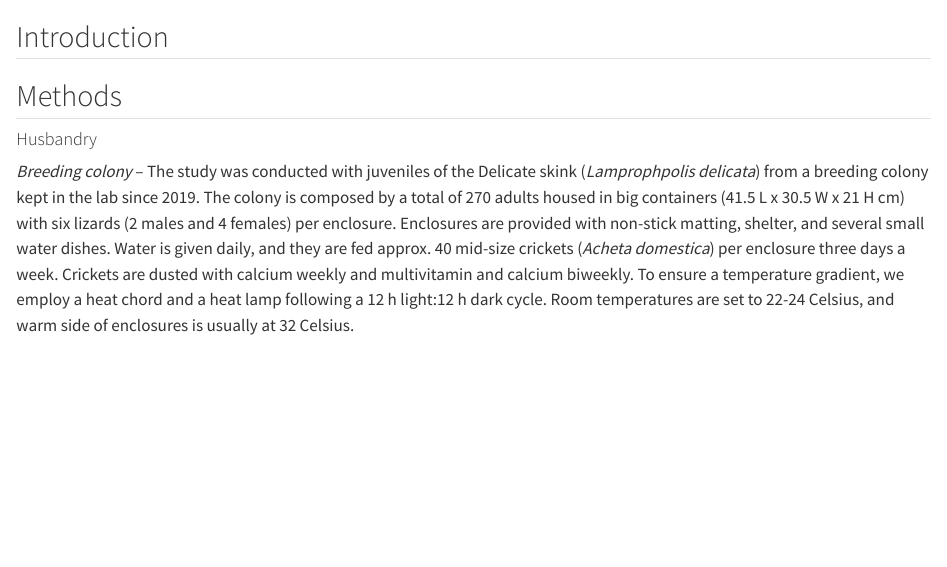
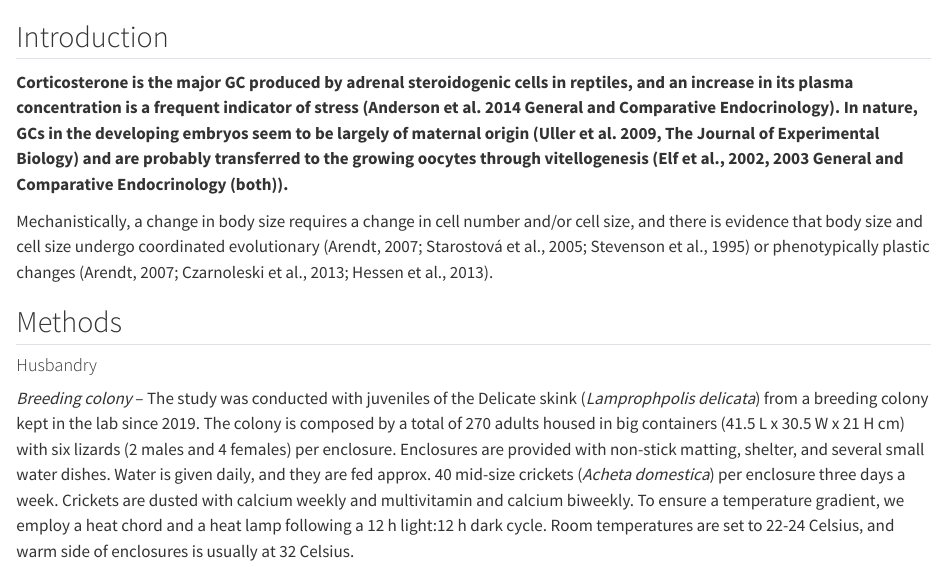
Before and after one commit to Pablo-Recio/CORT-Temp_Spatial_learning, a Quarto document (ms.qmd): the page in a window 1100 px wide, from its top. Rendered offline with R 4.5, knitr and Pandoc in place of Quarto, with nearby package versions; some code elsewhere in the file could not run offline; a font, style sheet, LaTeX package, included part or bibliography that could not be used is replaced or left out.

Commit message:
Update ms.qmd

````diff
--- a/ms.qmd
+++ b/ms.qmd
@@ -24,7 +24,20 @@ pacman::p_load(tidyverse, flextable, emmeans, DHARMa, brms, here, ggplot2, lme4,
 ```
 
 ## Introduction
+**Corticosterone is the major GC produced by
+adrenal steroidogenic cells in reptiles, and an increase in
+its plasma concentration is a frequent indicator of stress
+(Anderson et al. 2014 General and Comparative Endocrinology). In nature,
+GCs in the developing embryos seem to be largely of
+maternal origin (Uller et al. 2009, The Journal of Experimental Biology) and are probably transferred to the growing oocytes through vitellogenesis (Elf et al.,
+2002, 2003 General and Comparative Endocrinology (both)).**
 
+Mechanistically, a change in body size requires
+a change in cell number and/or cell size, and there is evidence that
+body size and cell size undergo coordinated evolutionary (Arendt,
+2007; Starostová et al., 2005; Stevenson et al., 1995) or
+phenotypically plastic changes (Arendt, 2007; Czarnoleski et al.,
+2013; Hessen et al., 2013).
 
 ## Methods
 
````
Also changed, not shown: ms.qmd (2 more changed lines).
